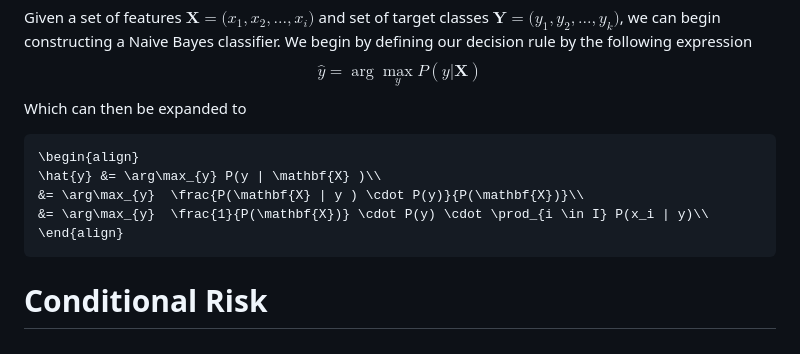
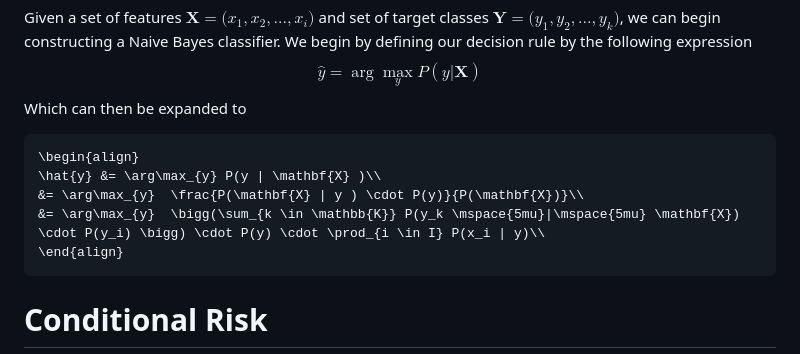
Before and after one commit to devabz/IKT215-G-BayesDecisionTheory, a Markdown page: README.md, the part around the change. Drawn GitHub-style.

````diff
--- a/README.md
+++ b/README.md
@@ -60,7 +60,7 @@ Which can then be expanded to
 \begin{align}
 \hat{y} &= \arg\max_{y} P(y | \mathbf{X} )\\
 &= \arg\max_{y}  \frac{P(\mathbf{X} | y ) \cdot P(y)}{P(\mathbf{X})}\\
-&= \arg\max_{y}  \frac{1}{P(\mathbf{X})} \cdot P(y) \cdot \prod_{i \in I} P(x_i | y)\\
+&= \arg\max_{y}  \bigg(\sum_{k \in \mathbb{K}} P(y_k \mspace{5mu}|\mspace{5mu} \mathbf{X}) \cdot P(y_i) \bigg) \cdot P(y) \cdot \prod_{i \in I} P(x_i | y)\\
 \end{align}
 ```
 
````
